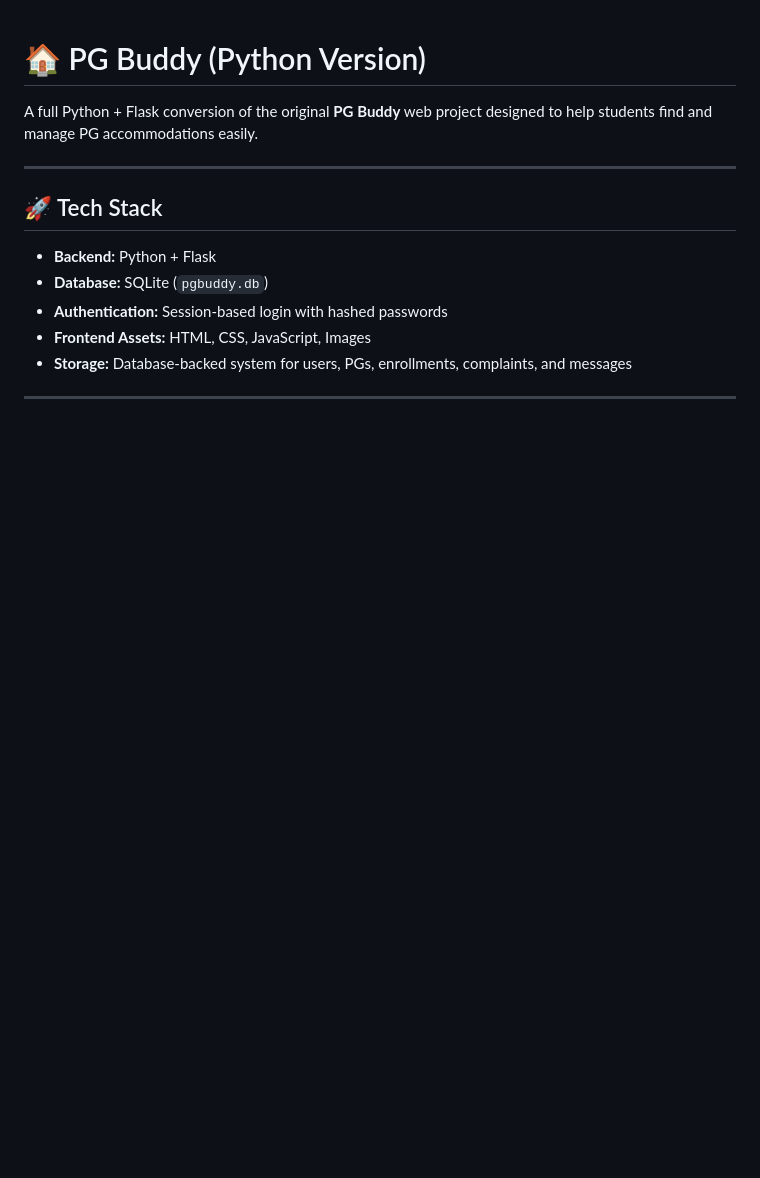
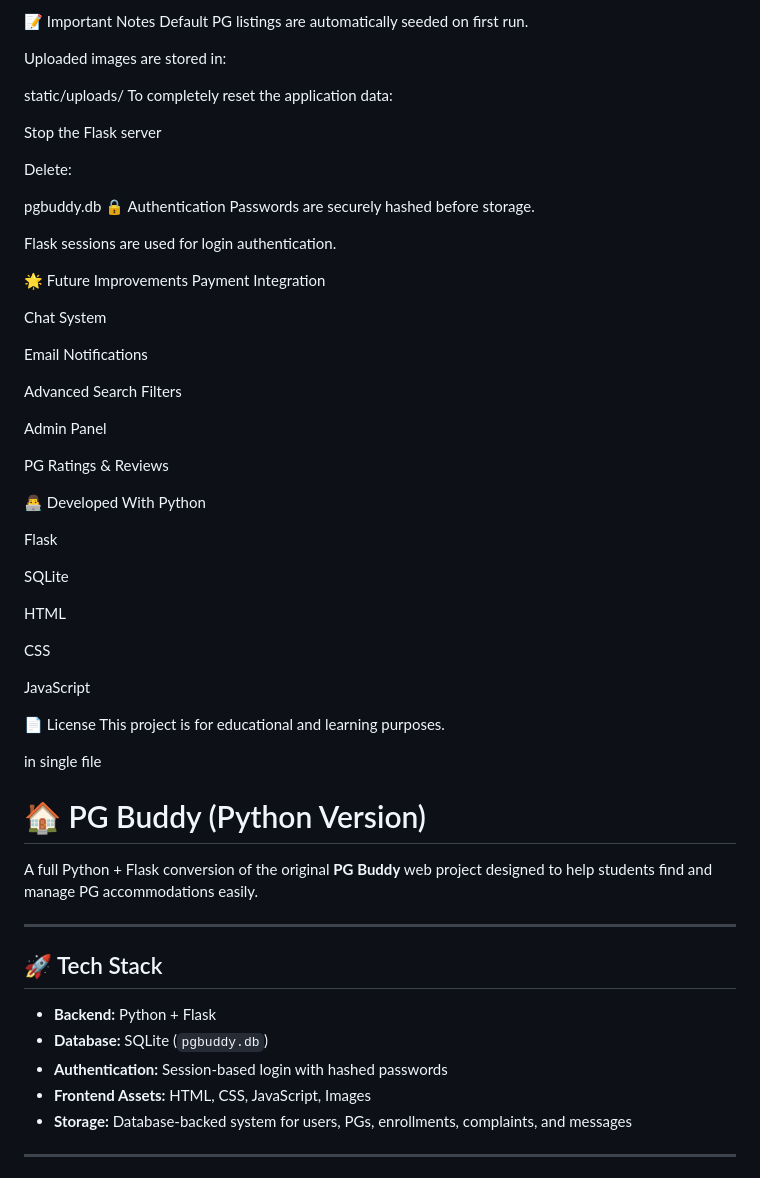
Before and after one commit to adityabshiwarkar9960/PG-buddy, a Markdown page: README.md, the part around one of its changes. Rendered like a GitHub page; blank space fills up the shorter version.

Commit message:
Fix formatting in README.md
Formatted the README.md for better readability and structure.

```diff
--- a/README.md
+++ b/README.md
@@ -1,3 +270,53 @@
+📝 Important Notes
+Default PG listings are automatically seeded on first run.
+
+Uploaded images are stored in:
+
+static/uploads/
+To completely reset the application data:
+
+Stop the Flask server
+
+Delete:
+
+pgbuddy.db
+🔒 Authentication
+Passwords are securely hashed before storage.
+
+Flask sessions are used for login authentication.
+
+🌟 Future Improvements
+Payment Integration
+
+Chat System
+
+Email Notifications
+
+Advanced Search Filters
+
+Admin Panel
+
+PG Ratings & Reviews
+
+👨‍💻 Developed With
+Python
+
+Flask
+
+SQLite
+
+HTML
+
+CSS
+
+JavaScript
+
+📄 License
+This project is for educational and learning purposes.
+
+
+in single file
+
 # 🏠 PG Buddy (Python Version)
 
 A full Python + Flask conversion of the original **PG Buddy** web project designed to help students find and manage PG accommodations easily.
```
Also changed, not shown: other parts of README.md (+269 -0 lines).
